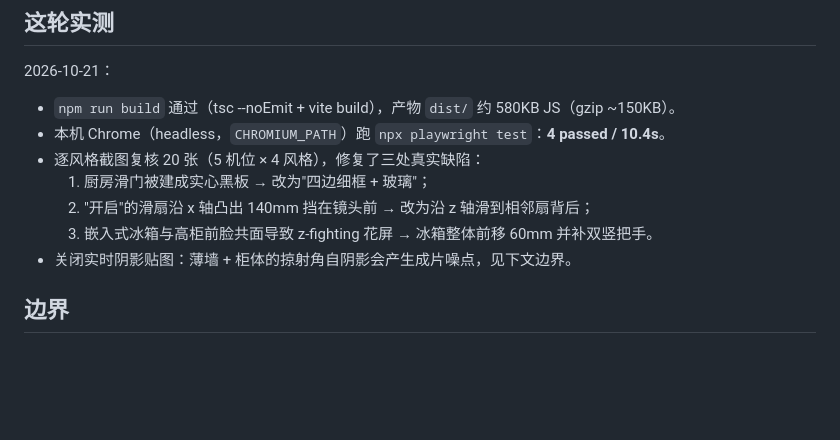
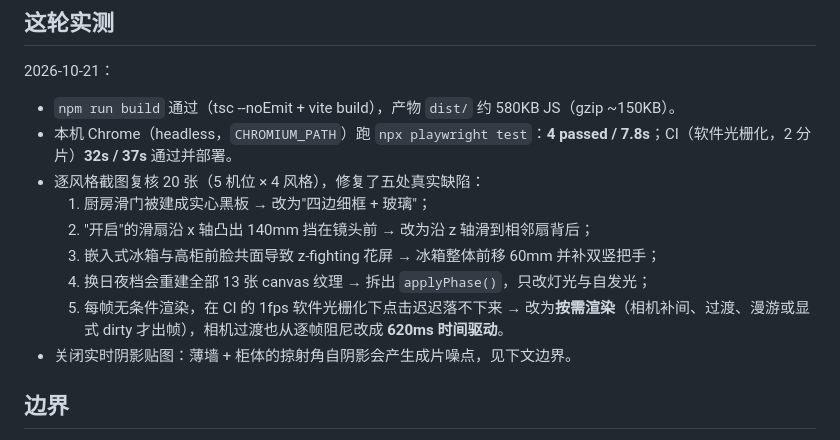
Before and after one commit to EvilMuMuKo/muko-style-lab, a Markdown page: docs/r1-design.md, the part around the change. GitHub-like rendering; blank space fills up the shorter version.

Commit message:
docs: record the five defects fixed in R1 and the CI timings
Co-authored-by: Hermes <noreply@nousresearch.com>

```diff
--- a/docs/r1-design.md
+++ b/docs/r1-design.md
@@ -28,11 +28,13 @@ R1 是初版，没有历史覆盖层可继承。数据来自 muko-home R7（17.0
 2026-10-21：
 
 - `npm run build` 通过（tsc --noEmit + vite build），产物 `dist/` 约 580KB JS（gzip ~150KB）。
-- 本机 Chrome（headless，`CHROMIUM_PATH`）跑 `npx playwright test`：**4 passed / 10.4s**。
-- 逐风格截图复核 20 张（5 机位 × 4 风格），修复了三处真实缺陷：
+- 本机 Chrome（headless，`CHROMIUM_PATH`）跑 `npx playwright test`：**4 passed / 7.8s**；CI（软件光栅化，2 分片）**32s / 37s** 通过并部署。
+- 逐风格截图复核 20 张（5 机位 × 4 风格），修复了五处真实缺陷：
   1. 厨房滑门被建成实心黑板 → 改为"四边细框 + 玻璃"；
   2. "开启"的滑扇沿 x 轴凸出 140mm 挡在镜头前 → 改为沿 z 轴滑到相邻扇背后；
-  3. 嵌入式冰箱与高柜前脸共面导致 z-fighting 花屏 → 冰箱整体前移 60mm 并补双竖把手。
+  3. 嵌入式冰箱与高柜前脸共面导致 z-fighting 花屏 → 冰箱整体前移 60mm 并补双竖把手；
+  4. 换日夜档会重建全部 13 张 canvas 纹理 → 拆出 `applyPhase()`，只改灯光与自发光；
+  5. 每帧无条件渲染，在 CI 的 1fps 软件光栅化下点击迟迟落不下来 → 改为**按需渲染**（相机补间、过渡、漫游或显式 dirty 才出帧），相机过渡也从逐帧阻尼改成 **620ms 时间驱动**。
 - 关闭实时阴影贴图：薄墙 + 柜体的掠射角自阴影会产生成片噪点，见下文边界。
 
 ## 边界
```
